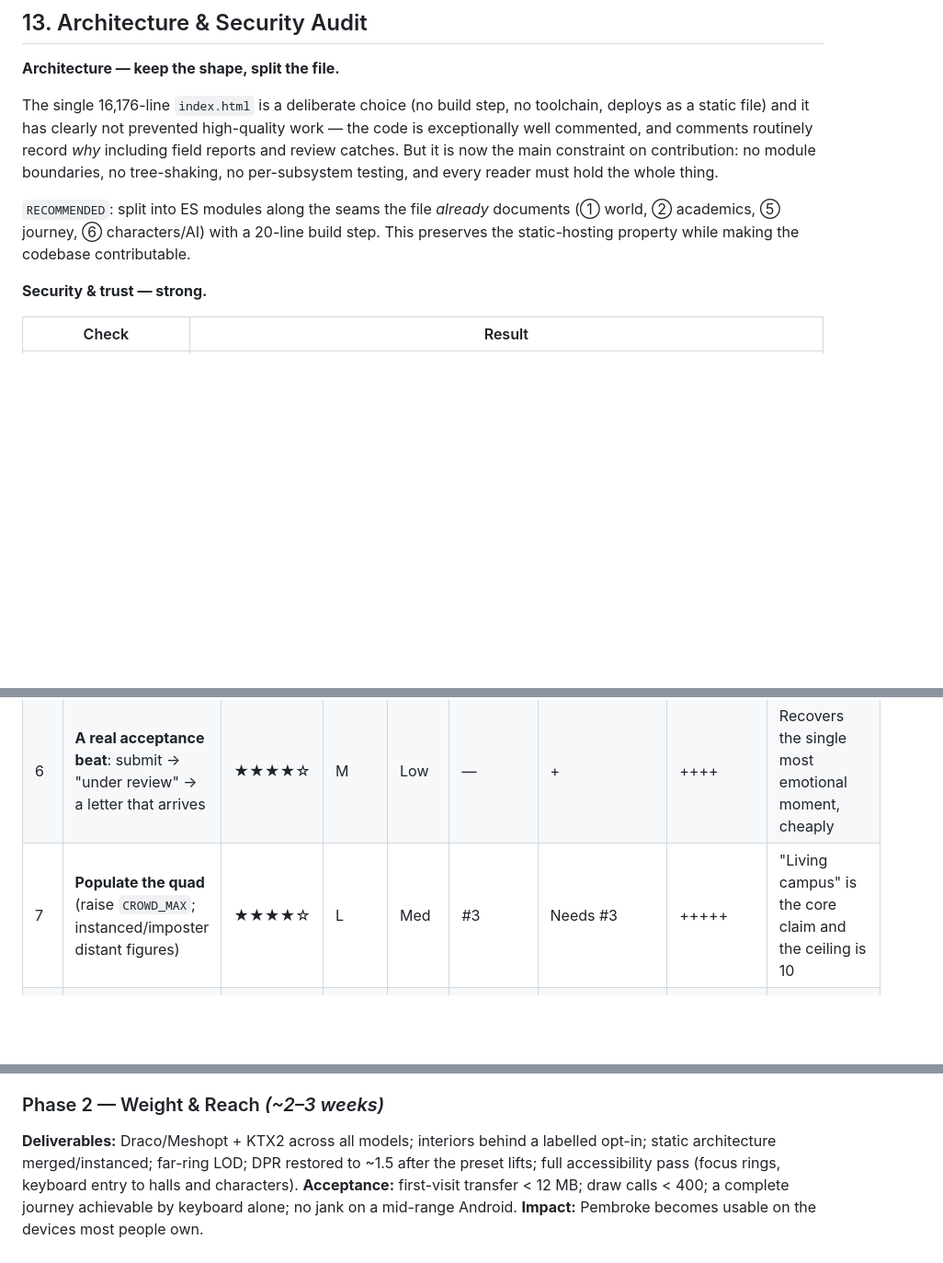
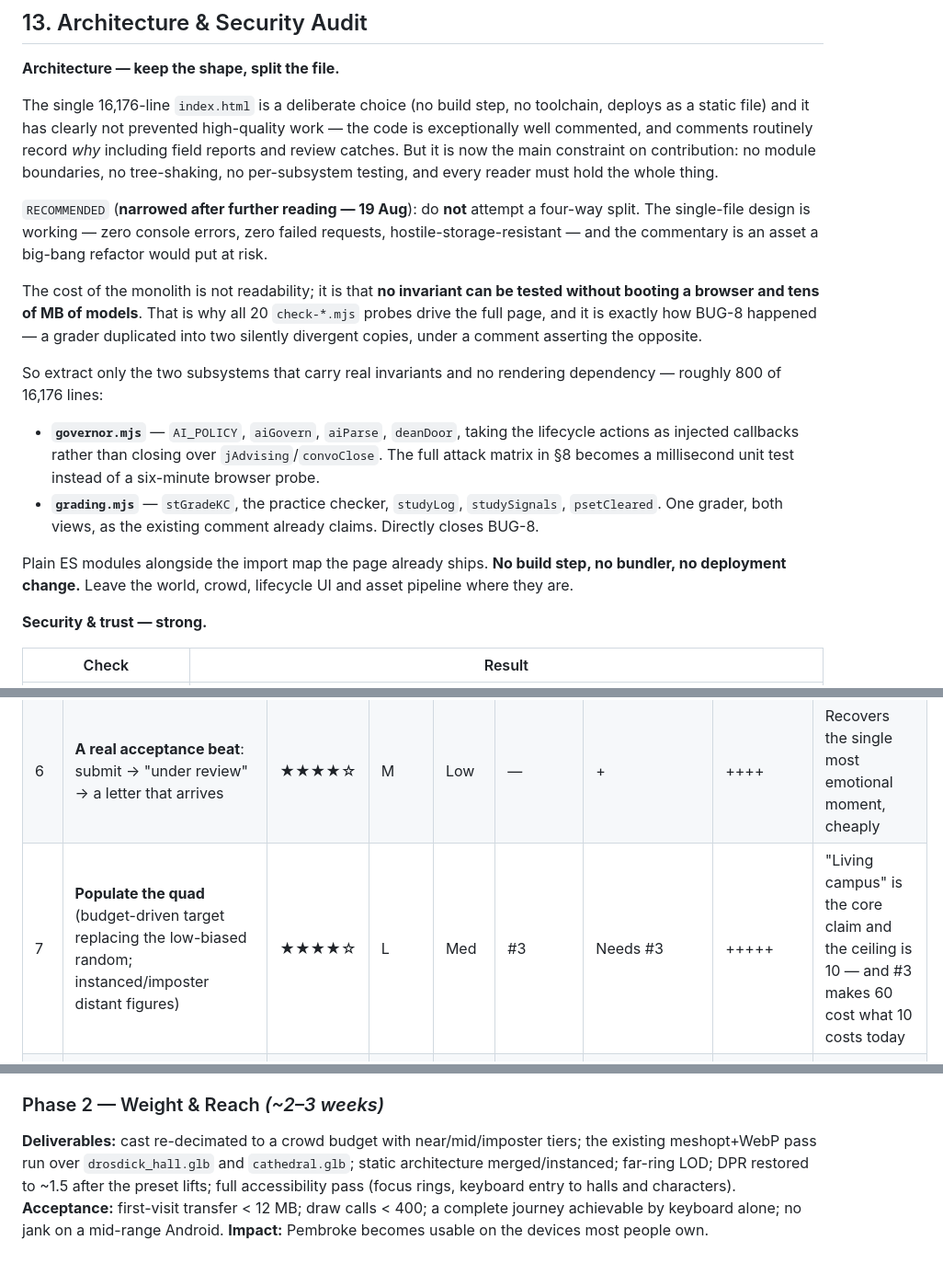
Before and after one commit to justinlooney/Pembroke.Academy, a Markdown page: docs/PEMBROKE_SITE_AUDIT.md, 3 parts joined by grey strips. Shown at 92% size. Rendered like a GitHub page; blank space fills up the shorter version.

```diff
--- a/docs/PEMBROKE_SITE_AUDIT.md
+++ b/docs/PEMBROKE_SITE_AUDIT.md
@@ -495,7 +520,16 @@ Keep the world; reduce its *ambition* on weak devices. `RECOMMENDED`
 
 The single 16,176-line `index.html` is a deliberate choice (no build step, no toolchain, deploys as a static file) and it has clearly not prevented high-quality work — the code is exceptionally well commented, and comments routinely record *why* including field reports and review catches. But it is now the main constraint on contribution: no module boundaries, no tree-shaking, no per-subsystem testing, and every reader must hold the whole thing.
 
-`RECOMMENDED`: split into ES modules along the seams the file *already* documents (① world, ② academics, ⑤ journey, ⑥ characters/AI) with a 20-line build step. This preserves the static-hosting property while making the codebase contributable.
+`RECOMMENDED` (**narrowed after further reading — 19 Aug**): do **not** attempt a four-way split. The single-file design is working — zero console errors, zero failed requests, hostile-storage-resistant — and the commentary is an asset a big-bang refactor would put at risk.
+
+The cost of the monolith is not readability; it is that **no invariant can be tested without booting a browser and tens of MB of models**. That is why all 20 `check-*.mjs` probes drive the full page, and it is exactly how BUG-8 happened — a grader duplicated into two silently divergent copies, under a comment asserting the opposite.
+
+So extract only the two subsystems that carry real invariants and no rendering dependency — roughly 800 of 16,176 lines:
+
+- **`governor.mjs`** — `AI_POLICY`, `aiGovern`, `aiParse`, `deanDoor`, taking the lifecycle actions as injected callbacks rather than closing over `jAdvising`/`convoClose`. The full attack matrix in §8 becomes a millisecond unit test instead of a six-minute browser probe.
+- **`grading.mjs`** — `stGradeKC`, the practice checker, `studyLog`, `studySignals`, `psetCleared`. One grader, both views, as the existing comment already claims. Directly closes BUG-8.
+
+Plain ES modules alongside the import map the page already ships. **No build step, no bundler, no deployment change.** Leave the world, crowd, lifecycle UI and asset pipeline where they are.
 
 **Security & trust — strong.**
 
@@ -608,7 +642,7 @@ The campus becomes the pedagogy — the frontier lecture's visualization exists
 | 4 | **Fix BUG-2/BUG-3** (guard unanswered submissions) | ★★★★☆ | **S** | None | — | — | + | Data integrity: it corrupts the record that drives the AI |
 | 5 | **Make the objective honest**: prefer teachable courses; a real path for the other 11 (even "syllabus only — lectures arriving") | ★★★★☆ | S–M | Low | — | + | ++ | The one permanent instruction currently dead-ends |
 | 6 | **A real acceptance beat**: submit → "under review" → a letter that arrives | ★★★★☆ | M | Low | — | + | ++++ | Recovers the single most emotional moment, cheaply |
-| 7 | **Populate the quad** (raise `CROWD_MAX`; instanced/imposter distant figures) | ★★★★☆ | L | Med | #3 | Needs #3 | +++++ | "Living campus" is the core claim and the ceiling is 10 |
+| 7 | **Populate the quad** (budget-driven target replacing the low-biased random; instanced/imposter distant figures) | ★★★★☆ | L | Med | #3 | Needs #3 | +++++ | "Living campus" is the core claim and the ceiling is 10 — and #3 makes 60 cost what 10 costs today |
 | 8 | **Accessibility pass**: focus rings, keyboard path into halls/characters, live `aria-label` | ★★★★☆ | M | Low | — | + | + | Jury-scored, currently disqualifying |
 | 9 | **AI output-side character check** (assistant-voice + false-action-claim filter) | ★★★☆☆ | **S** | Low | — | — | +++ | The one hole in an otherwise airtight AI architecture |
 | 10 | **Retire the emoji icon set; redesign the minimap** | ★★★☆☆ | S–M | Low | — | ++ | ++ | Cheap, and it is what makes careful work read as unfinished |
@@ -675,7 +709,7 @@ The campus becomes the pedagogy — the frontier lecture's visualization exists
 **Impact:** the largest single jump in perceived quality available.
 
 ### Phase 2 — Weight & Reach *(~2–3 weeks)*
-**Deliverables:** Draco/Meshopt + KTX2 across all models; interiors behind a labelled opt-in; static architecture merged/instanced; far-ring LOD; DPR restored to ~1.5 after the preset lifts; full accessibility pass (focus rings, keyboard entry to halls and characters).
+**Deliverables:** cast re-decimated to a crowd budget with near/mid/imposter tiers; the existing meshopt+WebP pass run over `drosdick_hall.glb` and `cathedral.glb`; static architecture merged/instanced; far-ring LOD; DPR restored to ~1.5 after the preset lifts; full accessibility pass (focus rings, keyboard entry to halls and characters).
 **Acceptance:** first-visit transfer < 12 MB; draw calls < 400; a complete journey achievable by keyboard alone; no jank on a mid-range Android.
 **Impact:** Pembroke becomes usable on the devices most people own.
 
```
Also changed, not shown: other parts of docs/PEMBROKE_SITE_AUDIT.md (+31 -6 lines).
